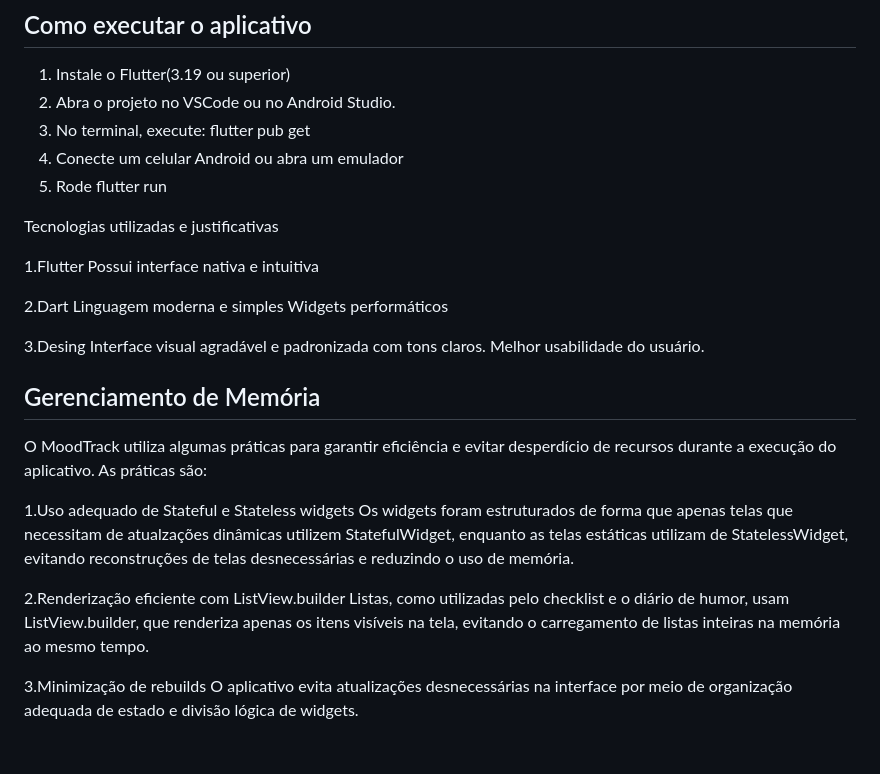
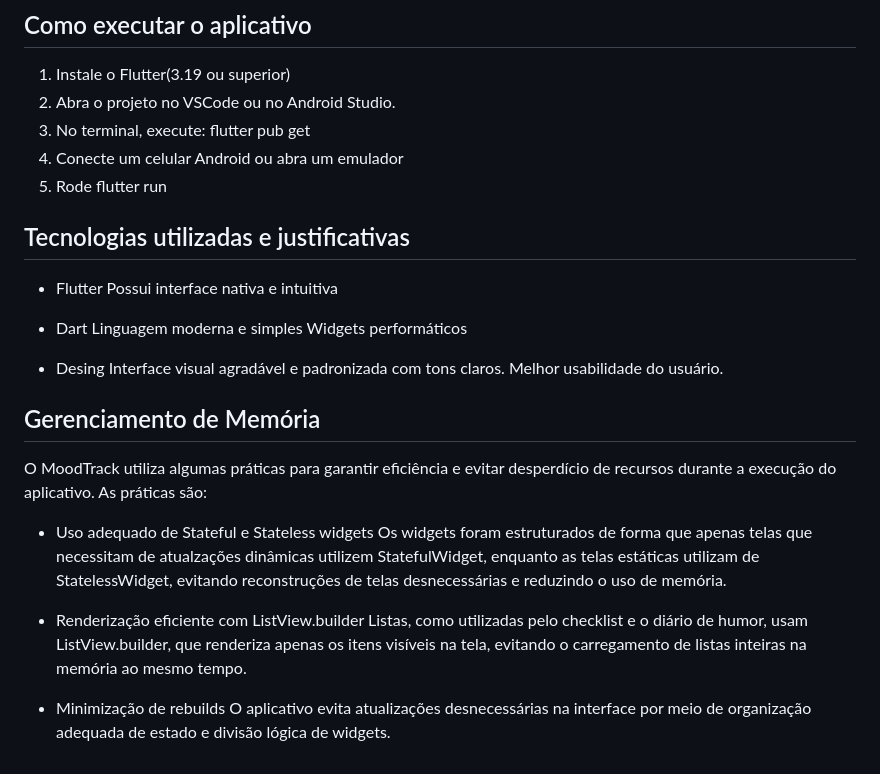
Before and after one commit to Giu326/GS---3SIA, a Markdown page: README.md, the part around the change. Drawn GitHub-style.

```diff
--- a/README.md
+++ b/README.md
@@ -85,27 +85,27 @@ Conta com componentes como AppBar, Buttons, Text...
 5. Rode
    flutter run
 
-Tecnologias utilizadas e justificativas
+## Tecnologias utilizadas e justificativas
 
-1.Flutter
+- Flutter
 Possui interface nativa e intuitiva
 
-2.Dart
+- Dart
 Linguagem moderna e simples
 Widgets performáticos
 
-3.Desing
+- Desing
 Interface visual agradável e padronizada com tons claros.
 Melhor usabilidade do usuário.
 
 ## Gerenciamento de Memória
 O MoodTrack utiliza algumas práticas para garantir eficiência e evitar desperdício de recursos durante a execução do aplicativo. As práticas são:
 
-1.Uso adequado de Stateful e Stateless widgets
+- Uso adequado de Stateful e Stateless widgets
 Os widgets foram estruturados de forma que apenas telas que necessitam de atualzações dinâmicas utilizem StatefulWidget, enquanto as telas estáticas utilizam de StatelessWidget, evitando reconstruções de telas desnecessárias e reduzindo o uso de memória.
 
-2.Renderização eficiente com ListView.builder
+- Renderização eficiente com ListView.builder
 Listas, como utilizadas pelo checklist e o diário de humor, usam ListView.builder, que renderiza apenas os itens visíveis na tela, evitando o carregamento de listas inteiras na memória ao mesmo tempo.
 
-3.Minimização de rebuilds
+- Minimização de rebuilds
 O aplicativo evita atualizações desnecessárias na interface por meio de organização adequada de estado e divisão lógica de widgets.
```
